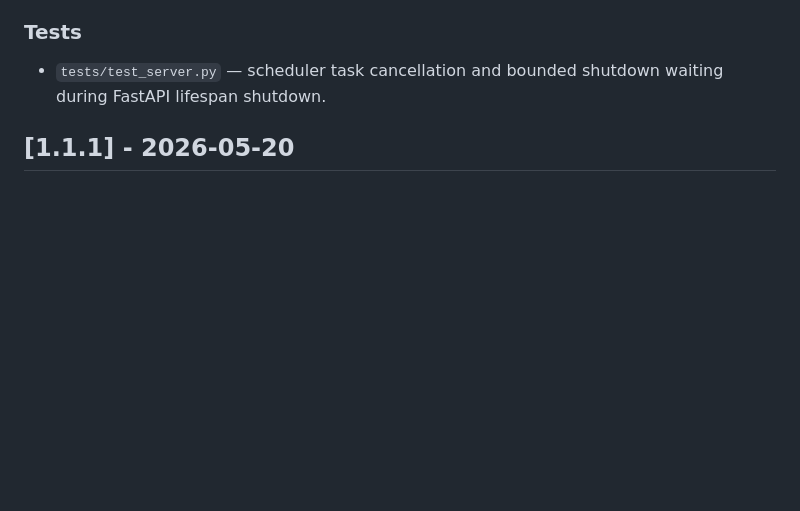
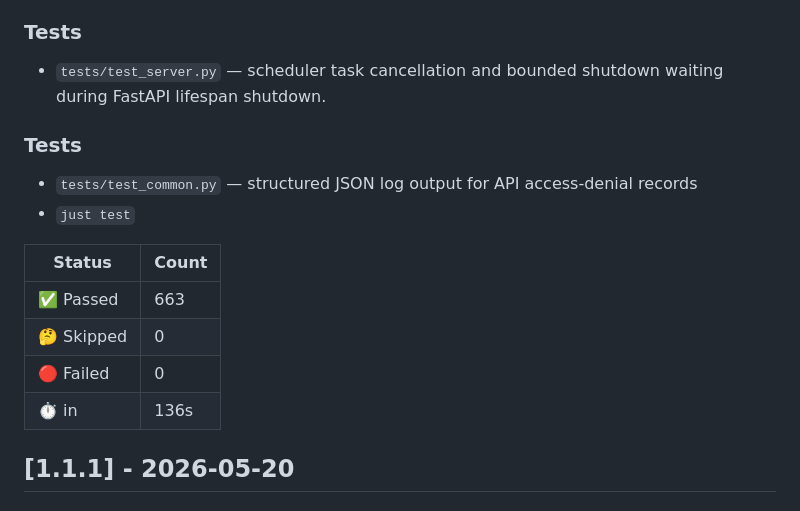
Before and after one commit to supervaize/supervaizer, a Markdown page: docs/CHANGELOG.md, the part around the change. Drawn GitHub-style; blank space fills up the shorter version.

```diff
--- a/docs/CHANGELOG.md
+++ b/docs/CHANGELOG.md
@@ -19,6 +19,18 @@ All notable changes to this project will be documented in this file.
 ### Tests
 
 - `tests/test_server.py` — scheduler task cancellation and bounded shutdown waiting during FastAPI lifespan shutdown.
+
+### Tests
+
+- `tests/test_common.py` — structured JSON log output for API access-denial records
+- `just test`
+
+| Status     | Count |
+| ---------- | ----- |
+| ✅ Passed  | 663   |
+| 🤔 Skipped | 0     |
+| 🔴 Failed  | 0     |
+| ⏱️ in      | 136s  |
 
 ## [1.1.1] - 2026-05-20
 
```
Also changed, not shown: AGENTS.md (+2 -0 lines).
